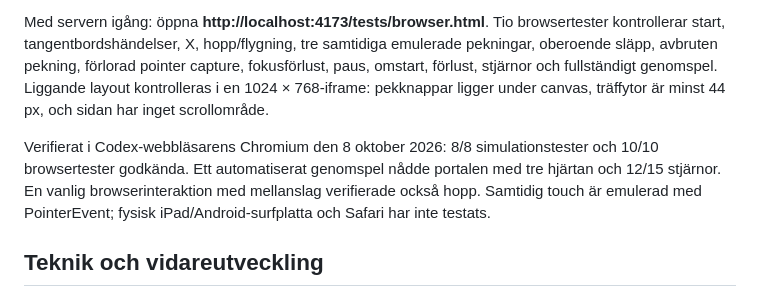
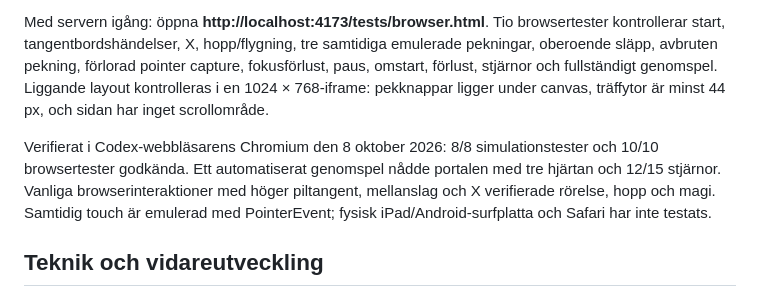
Before and after one commit to adellestrand/MollyEnhorning, a Markdown page: README.md, the part around the change. Rendered like a GitHub page.

Commit message:
docs: record direct browser keyboard checks

```diff
--- a/README.md
+++ b/README.md
@@ -44,7 +44,7 @@ npm test
 
 Med servern igång: öppna **http://localhost:4173/tests/browser.html**. Tio browsertester kontrollerar start, tangentbordshändelser, X, hopp/flygning, tre samtidiga emulerade pekningar, oberoende släpp, avbruten pekning, förlorad pointer capture, fokusförlust, paus, omstart, förlust, stjärnor och fullständigt genomspel. Liggande layout kontrolleras i en 1024 × 768-iframe: pekknappar ligger under canvas, träffytor är minst 44 px, och sidan har inget scrollområde.
 
-Verifierat i Codex-webbläsarens Chromium den 8 oktober 2026: 8/8 simulationstester och 10/10 browsertester godkända. Ett automatiserat genomspel nådde portalen med tre hjärtan och 12/15 stjärnor. En vanlig browserinteraktion med mellanslag verifierade också hopp. Samtidig touch är emulerad med PointerEvent; fysisk iPad/Android-surfplatta och Safari har inte testats.
+Verifierat i Codex-webbläsarens Chromium den 8 oktober 2026: 8/8 simulationstester och 10/10 browsertester godkända. Ett automatiserat genomspel nådde portalen med tre hjärtan och 12/15 stjärnor. Vanliga browserinteraktioner med höger piltangent, mellanslag och X verifierade rörelse, hopp och magi. Samtidig touch är emulerad med PointerEvent; fysisk iPad/Android-surfplatta och Safari har inte testats.
 
 ## Teknik och vidareutveckling
 
```
